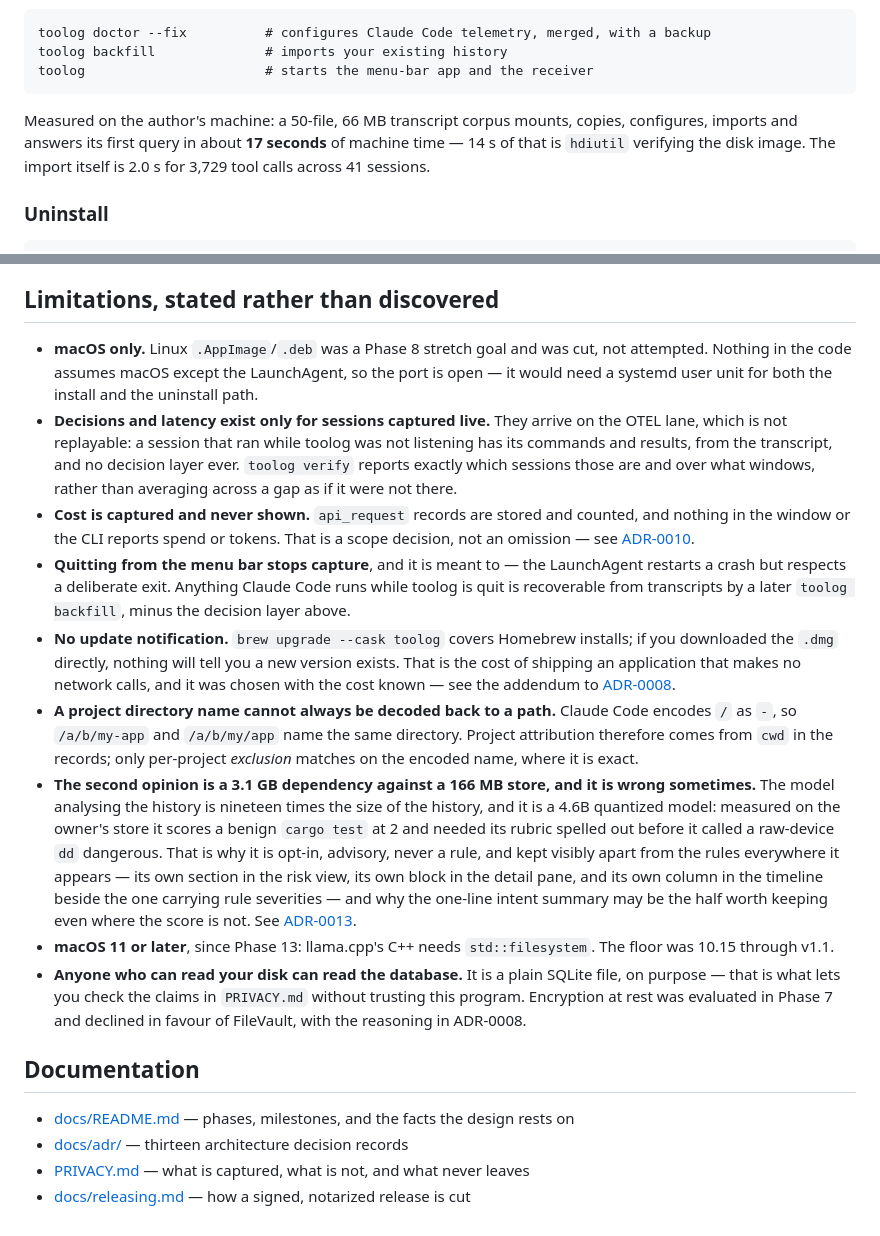
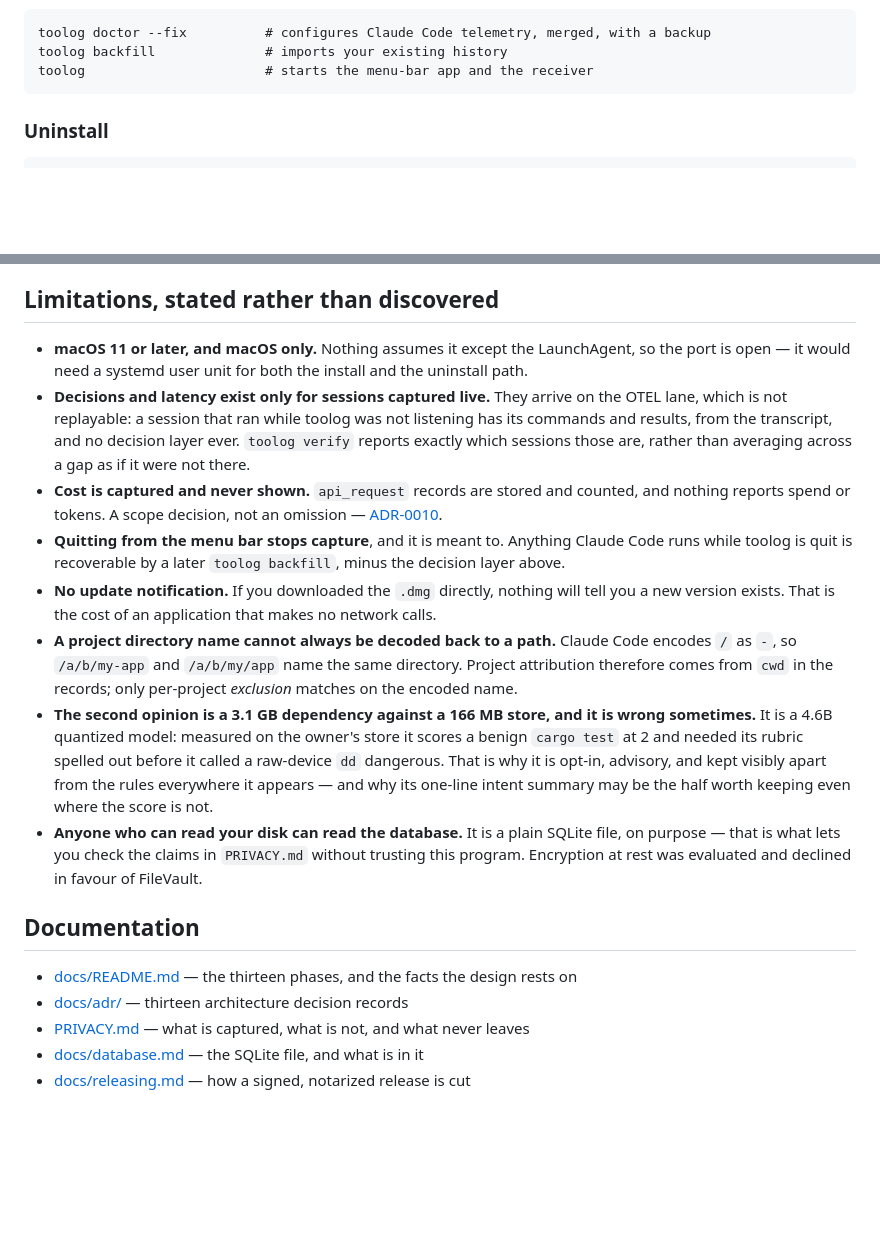
Before and after one commit to zaghaghi/toolog, a Markdown page: README.md, 2 parts joined by grey strips. GitHub-like rendering; blank space fills up the shorter version.

````diff
--- a/README.md
+++ b/README.md
@@ -128,11 +95,6 @@ toolog doctor --fix          # configures Claude Code telemetry, merged, with a
 toolog backfill              # imports your existing history
 toolog                       # starts the menu-bar app and the receiver
 ```
-
-Measured on the author's machine: a 50-file, 66 MB transcript corpus mounts, copies, configures,
-imports and answers its first query in about **17 seconds** of machine time — 14 s of that is
-`hdiutil` verifying the disk image. The import itself is 2.0 s for 3,729 tool calls across 41
-sessions.
 
 ### Uninstall
 
@@ -182,47 +144,35 @@ your existing telemetry pipeline is not ours to redirect. See
 
 ## Limitations, stated rather than discovered
 
-- **macOS only.** Linux `.AppImage`/`.deb` was a Phase 8 stretch goal and was cut, not
-  attempted. Nothing in the code assumes macOS except the LaunchAgent, so the port is open —
-  it would need a systemd user unit for both the install and the uninstall path.
-- **Decisions and latency exist only for sessions captured live.** They arrive on the OTEL
-  lane, which is not replayable: a session that ran while toolog was not listening has its
-  commands and results, from the transcript, and no decision layer ever. `toolog verify`
-  reports exactly which sessions those are and over what windows, rather than averaging
-  across a gap as if it were not there.
-- **Cost is captured and never shown.** `api_request` records are stored and counted, and
-  nothing in the window or the CLI reports spend or tokens. That is a scope decision, not an
-  omission — see [ADR-0010](docs/adr/0010-no-cost-reporting.md).
-- **Quitting from the menu bar stops capture**, and it is meant to — the LaunchAgent restarts a
-  crash but respects a deliberate exit. Anything Claude Code runs while toolog is quit is
-  recoverable from transcripts by a later `toolog backfill`, minus the decision layer above.
-- **No update notification.** `brew upgrade --cask toolog` covers Homebrew installs; if you
-  downloaded the `.dmg` directly, nothing will tell you a new version exists. That is the
-  cost of shipping an application that makes no network calls, and it was chosen with the
-  cost known — see the addendum to [ADR-0008](docs/adr/0008-local-only-zero-egress.md).
-- **A project directory name cannot always be decoded back to a path.** Claude Code encodes
-  `/` as `-`, so `/a/b/my-app` and `/a/b/my/app` name the same directory. Project attribution
-  therefore comes from `cwd` in the records; only per-project *exclusion* matches on the
-  encoded name, where it is exact.
-- **The second opinion is a 3.1 GB dependency against a 166 MB store, and it is wrong
-  sometimes.** The model analysing the history is nineteen times the size of the history, and
-  it is a 4.6B quantized model: measured on the owner's store it scores a benign `cargo test`
-  at 2 and needed its rubric spelled out before it called a raw-device `dd` dangerous. That is
-  why it is opt-in, advisory, never a rule, and kept visibly apart from the rules everywhere it
-  appears — its own section in the risk view, its own block in the detail pane, and its own column
-  in the timeline beside the one carrying rule severities — and why the one-line intent summary may
-  be the half worth keeping even where the score is not. See
-  [ADR-0013](docs/adr/0013-a-verdict-is-stored-not-recomputed.md).
-- **macOS 11 or later**, since Phase 13: llama.cpp's C++ needs `std::filesystem`. The floor was
-  10.15 through v1.1.
-- **Anyone who can read your disk can read the database.** It is a plain SQLite file, on
-  purpose — that is what lets you check the claims in `PRIVACY.md` without trusting this
-  program. Encryption at rest was evaluated in Phase 7 and declined in favour of FileVault,
-  with the reasoning in ADR-0008.
+- **macOS 11 or later, and macOS only.** Nothing assumes it except the LaunchAgent, so the port is
+  open — it would need a systemd user unit for both the install and the uninstall path.
+- **Decisions and latency exist only for sessions captured live.** They arrive on the OTEL lane,
+  which is not replayable: a session that ran while toolog was not listening has its commands and
+  results, from the transcript, and no decision layer ever. `toolog verify` reports exactly which
+  sessions those are, rather than averaging across a gap as if it were not there.
+- **Cost is captured and never shown.** `api_request` records are stored and counted, and nothing
+  reports spend or tokens. A scope decision, not an omission —
+  [ADR-0010](docs/adr/0010-no-cost-reporting.md).
+- **Quitting from the menu bar stops capture**, and it is meant to. Anything Claude Code runs while
+  toolog is quit is recoverable by a later `toolog backfill`, minus the decision layer above.
+- **No update notification.** If you downloaded the `.dmg` directly, nothing will tell you a new
+  version exists. That is the cost of an application that makes no network calls.
+- **A project directory name cannot always be decoded back to a path.** Claude Code encodes `/` as
+  `-`, so `/a/b/my-app` and `/a/b/my/app` name the same directory. Project attribution therefore
+  comes from `cwd` in the records; only per-project *exclusion* matches on the encoded name.
+- **The second opinion is a 3.1 GB dependency against a 166 MB store, and it is wrong sometimes.**
+  It is a 4.6B quantized model: measured on the owner's store it scores a benign `cargo test` at 2
+  and needed its rubric spelled out before it called a raw-device `dd` dangerous. That is why it is
+  opt-in, advisory, and kept visibly apart from the rules everywhere it appears — and why its
+  one-line intent summary may be the half worth keeping even where the score is not.
+- **Anyone who can read your disk can read the database.** It is a plain SQLite file, on purpose —
+  that is what lets you check the claims in `PRIVACY.md` without trusting this program. Encryption
+  at rest was evaluated and declined in favour of FileVault.
 
 ## Documentation
 
-- [docs/README.md](docs/README.md) — phases, milestones, and the facts the design rests on
+- [docs/README.md](docs/README.md) — the thirteen phases, and the facts the design rests on
 - [docs/adr/](docs/adr/README.md) — thirteen architecture decision records
 - [PRIVACY.md](PRIVACY.md) — what is captured, what is not, and what never leaves
+- [docs/database.md](docs/database.md) — the SQLite file, and what is in it
 - [docs/releasing.md](docs/releasing.md) — how a signed, notarized release is cut
````
Also changed, not shown: other parts of README.md (+20 -53 lines), docs/screenshots/risk-v1.1.0.png (deleted), docs/screenshots/risk.png, docs/screenshots/timeline-model-risk.png, docs/screenshots/timeline-risk.png, docs/screenshots/timeline-v1.1.0.png (deleted), docs/screenshots/timeline.png.
